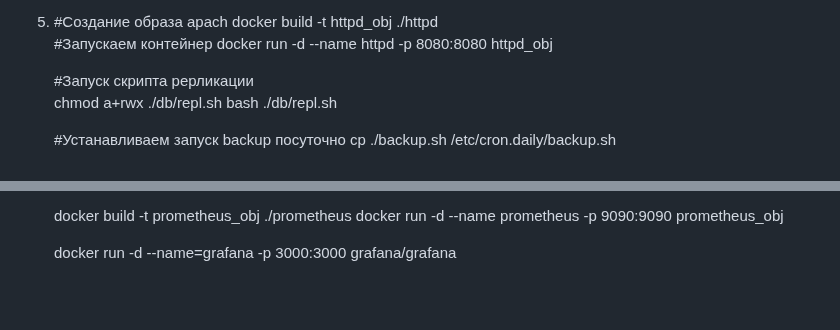
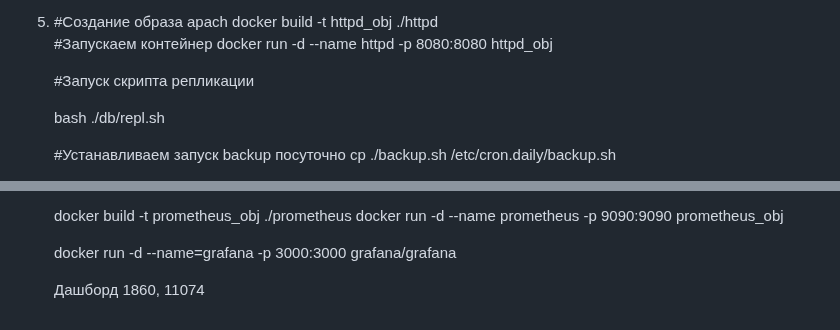
Before and after one commit to hexade88/myproj, a Markdown page: README.md, 2 parts joined by grey strips. Rendered like a GitHub page; blank space fills up the shorter version.

Commit message:
Всё Готово

```diff
--- a/README.md
+++ b/README.md
@@ -51,8 +51,8 @@
      #Запускаем контейнер
           docker run -d --name httpd -p 8080:8080 httpd_obj
 
-     #Запуск скрипта рерликации
-     chmod a+rwx ./db/repl.sh
+     #Запуск скрипта репликации
+
      bash ./db/repl.sh
 
      #Устанавливаем запуск backup посуточно
@@ -104,3 +104,5 @@
      docker run -d --name prometheus -p 9090:9090 prometheus_obj
 
      docker run -d --name=grafana -p 3000:3000 grafana/grafana
+
+     Дашборд 1860, 11074
```
